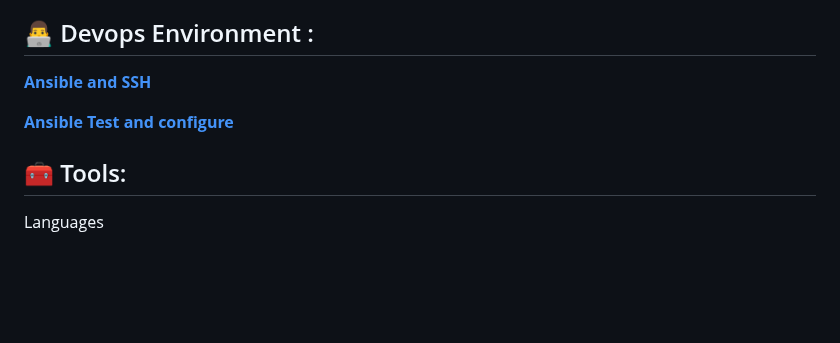
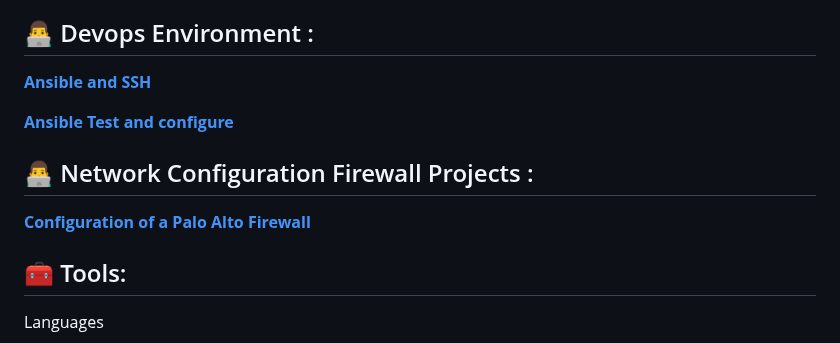
Before and after one commit to TheBlackGypsy/Theblackgypsy, a Markdown page: README.md, the part around the change. GitHub-like rendering; blank space fills up the shorter version.

```diff
--- a/README.md
+++ b/README.md
@@ -41,6 +41,10 @@
 
 [**Ansible Test and configure**](https://github.com/users/TheBlackGypsy/projects/5/views/1?pane=issue&itemId=121685227&issue=TheBlackGypsy%7CTheblackgypsy%7C3)
 
+<h2>👨‍💻 Network Configuration Firewall Projects :</h2>
+
+[**Configuration of a Palo Alto Firewall**](https://youtu.be/u0TF5klMroQ)
+
 <h2>🧰 Tools:</h2>
 
 Languages
```
